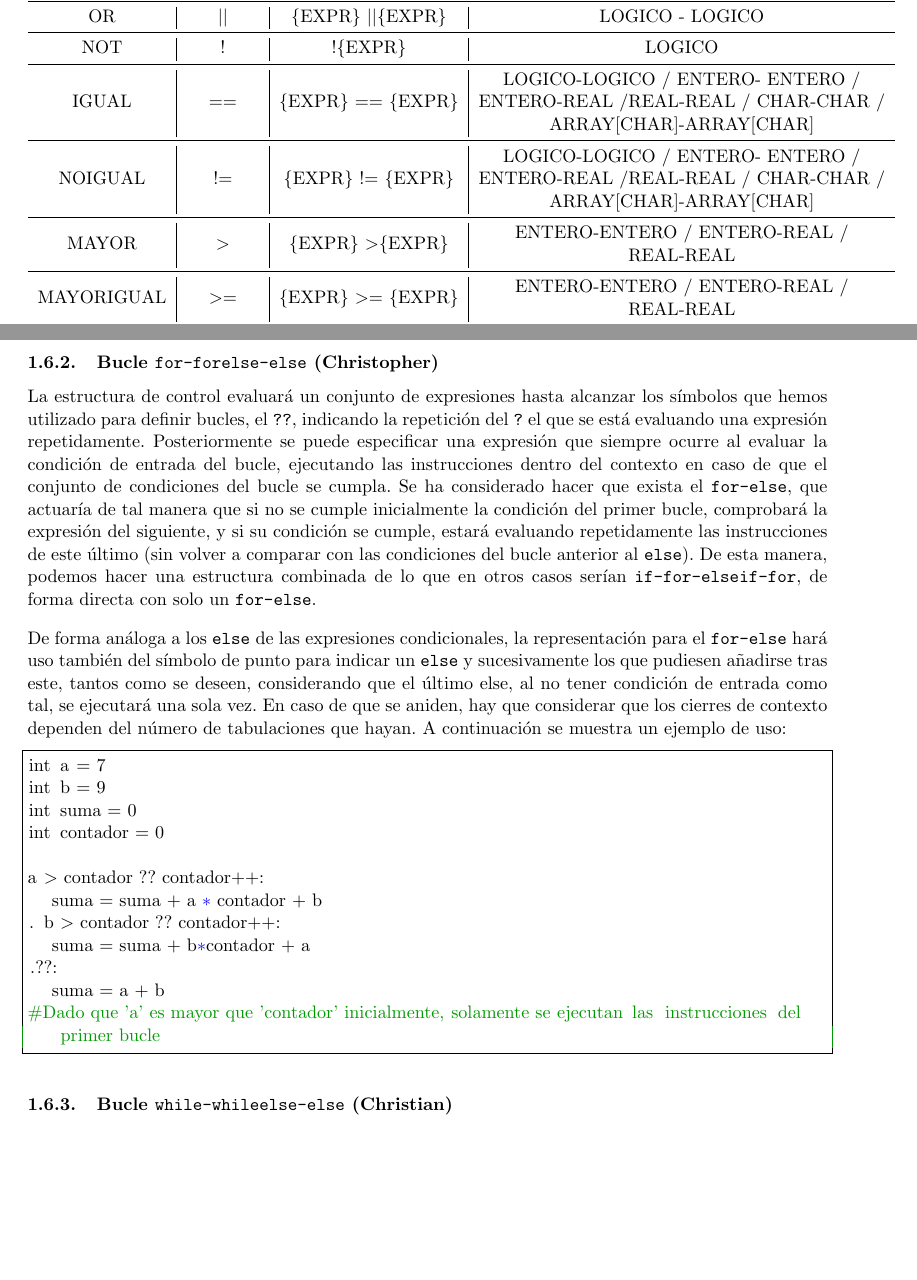
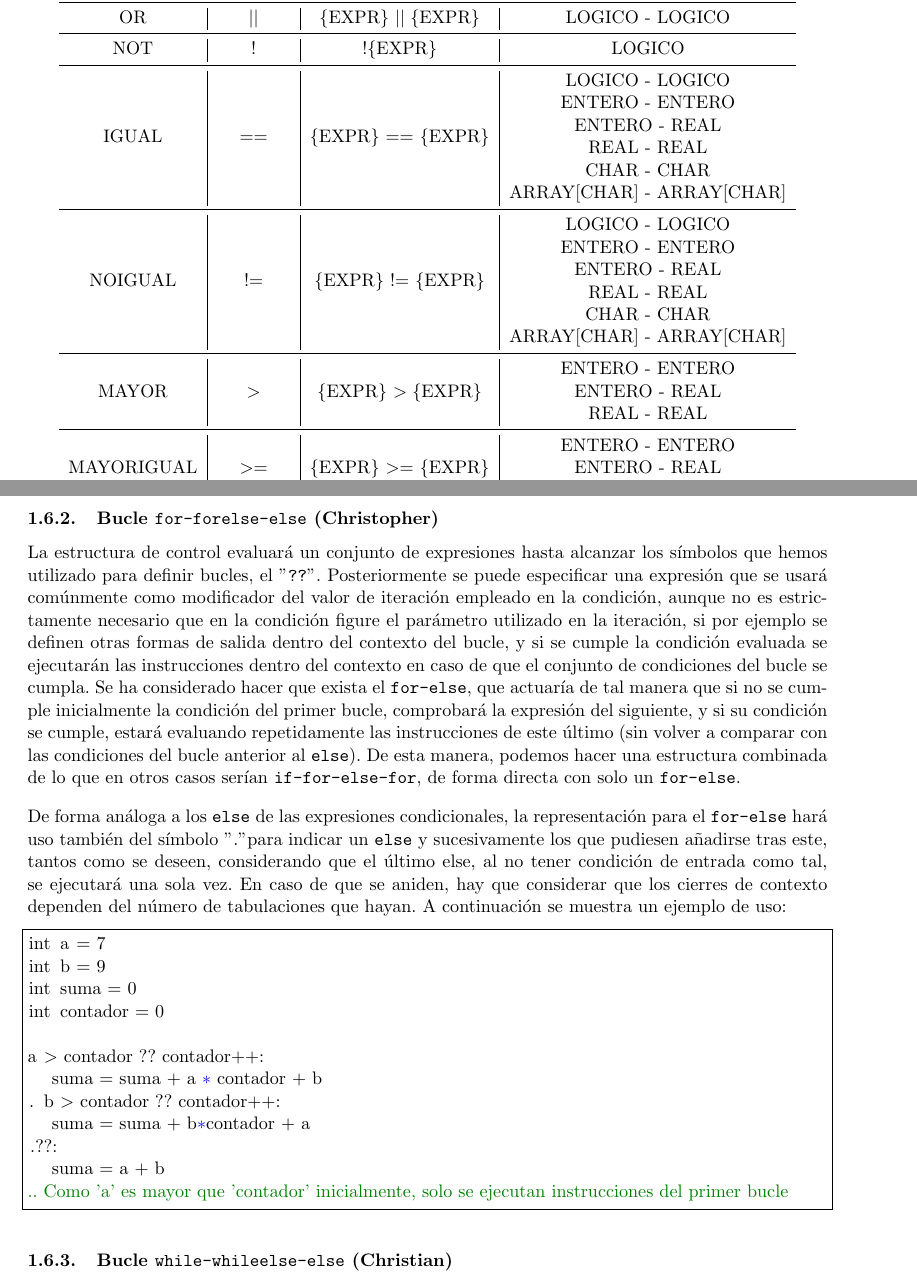
Before and after one commit to david00medina/WinterIsComing, a LaTeX document (src/Procesadores-Lenguajes.tex): two parts of pages 9 and 11 of 14, joined at a grey line, cut so that both start at the same text, the shorter picture padded with empty space. Compiled offline with pdfLaTeX.

Commit message:
Modified - Minor changes and fixes

```diff
--- a/src/Procesadores-Lenguajes.tex
+++ b/src/Procesadores-Lenguajes.tex
@@ -38,7 +38,8 @@ commentstyle=\color{dkgreen},
 stringstyle=\color{mauve},
 breaklines=true,
 breakatwhitespace=true,
-tabsize=3
+tabsize=3,
+escapeinside={(@}{@)}
 }
 
 \usepackage{here}
@@ -201,10 +202,10 @@ En relación a las expresiones de comparación, consideramos hacer que de moment
 		\\ \midrule
 		AND                            & \&\&                         & \{EXPR\} \&\& \{EXPR\}            & LOGICO - LOGICO                                                                                                                                  		\\ \midrule
-		OR                             & \textbar\textbar                           & \{EXPR\} \textbar\textbar \{EXPR\}              & LOGICO - LOGICO                                                                                                                                  		\\ \midrule
+		OR                             & \textbar\textbar                           & \{EXPR\} \textbar\textbar$ \; $\{EXPR\}              & LOGICO - LOGICO                                                                                                                                  		\\ \midrule
 		NOT                            & !                            & !\{EXPR\}                         & LOGICO                                                                                                                                           		\\ \midrule
-		IGUAL                          & ==                           & \{EXPR\} == \{EXPR\}              & \begin{tabular}[c]{@{}c@{}}LOGICO-LOGICO / ENTERO-		ENTERO /\\  ENTERO-REAL /REAL-REAL / CHAR-CHAR /\\ ARRAY{[}CHAR{]}-ARRAY{[}CHAR{]}\end{tabular} \\ \midrule
-		NOIGUAL                        & !=                           & \{EXPR\} != \{EXPR\}              & \begin{tabular}[c]{@{}c@{}}LOGICO-LOGICO / ENTERO-		ENTERO /\\ ENTERO-REAL /REAL-REAL / CHAR-CHAR /\\ ARRAY{[}CHAR{]}-ARRAY{[}CHAR{]}\end{tabular} \\ \midrule
-		MAYOR                          & \textgreater{}               & \{EXPR\} \textgreater \{EXPR\}    & \begin{tabular}[c]{@{}c@{}}ENTERO-ENTERO / 		ENTERO-REAL /\\ REAL-REAL\end{tabular}                                                                \\ \midrule
-		MAYORIGUAL                     & \textgreater{}=              & \{EXPR\} \textgreater{}= \{EXPR\} & \begin{tabular}[c]{@{}c@{}}ENTERO-ENTERO / 		ENTERO-REAL /\\ REAL-REAL\end{tabular}                                                                \\ \midrule
-		MENOR                          & \textless{}                  & \{EXPR\} \textless \{EXPR\}       & \begin{tabular}[c]{@{}c@{}}ENTERO-ENTERO / ENTERO-		REAL /\\ REAL-REAL\end{tabular}                                                                \\ \midrule
-		MENORIGUAL                     & \textless{}=                 & \{EXPR\} \textless{}= \{EXPR\}    & \begin{tabular}[c]{@{}c@{}}ENTERO-ENTERO / 		ENTERO-REAL /\\ REAL-REAL\end{tabular}
+		IGUAL                          & ==                           & \{EXPR\} == \{EXPR\}              & \begin{tabular}[c]{@{}c@{}}LOGICO - LOGICO \\ ENTERO - 		ENTERO  \\  ENTERO - REAL  \\ REAL - REAL  \\  CHAR - CHAR  \\ ARRAY{[}CHAR{]} - ARRAY{[}CHAR{]}\end{tabular} \\ \midrule
+		NOIGUAL                        & !=                           & \{EXPR\} != \{EXPR\}              & \begin{tabular}[c]{@{}c@{}}LOGICO - LOGICO \\ ENTERO - 		ENTERO  \\  ENTERO - REAL  \\ REAL - REAL  \\  CHAR - CHAR  \\  ARRAY{[}CHAR{]} - ARRAY{[}CHAR{]}\end{tabular} \\ \midrule
+		MAYOR                          & \textgreater{}               & \{EXPR\} \textgreater $ \; $\{EXPR\}    & \begin{tabular}[c]{@{}c@{}}ENTERO - ENTERO  \\  		ENTERO - REAL \\ REAL - REAL\end{tabular}                                                                \\ \midrule
+		MAYORIGUAL                     & \textgreater{}=              & \{EXPR\} \textgreater{}= \{EXPR\} & \begin{tabular}[c]{@{}c@{}}ENTERO - ENTERO  \\  		ENTERO - REAL \\ REAL - REAL\end{tabular}
+		\end{tabular}
+	\end{center}
@@ -240,9 +250,9 @@ Aquí va el texto. Poner siempre un código de ejemplo.
 Aquí va el texto. Poner siempre un código de ejemplo.
 
 \subsubsection{Bucle \texttt{for-forelse-else} (Christopher)}
-La estructura de control evaluará un conjunto de expresiones hasta alcanzar los símbolos que hemos utilizado para definir bucles, el \texttt{??}, indicando la repetición del \texttt{?} el que se está evaluando una expresión repetidamente. Posteriormente se puede especificar una expresión que siempre ocurre al evaluar la condición de entrada del bucle, ejecutando las instrucciones dentro del contexto en caso de que el conjunto de condiciones del bucle se cumpla. Se ha considerado hacer que exista el \texttt{for-else}, que actuaría de tal manera que si no se cumple inicialmente la condición del primer bucle, comprobará la expresión del siguiente, y si su condición se cumple, estará evaluando repetidamente las instrucciones de este último (sin volver a comparar con las condiciones del bucle anterior al \texttt{else}). De esta manera, podemos hacer una estructura combinada de lo que en otros casos serían \texttt{if-for-elseif-for}, de forma directa con solo un \texttt{for-else}. \vspace{10px}
+La estructura de control evaluará un conjunto de expresiones hasta alcanzar los símbolos que hemos utilizado para definir bucles, el "\texttt{??}". Posteriormente se puede especificar una expresión que se usará comúnmente como modificador del valor de iteración empleado en la condición, aunque no es estrictamente necesario que en la condición figure el parámetro utilizado en la iteración, si por ejemplo se definen otras formas de salida dentro del contexto del bucle, y si se cumple la condición evaluada se ejecutarán las instrucciones dentro del contexto en caso de que el conjunto de condiciones del bucle se cumpla. Se ha considerado hacer que exista el \texttt{for-else}, que actuaría de tal manera que si no se cumple inicialmente la condición del primer bucle, comprobará la expresión del siguiente, y si su condición se cumple, estará evaluando repetidamente las instrucciones de este último (sin volver a comparar con las condiciones del bucle anterior al \texttt{else}). De esta manera, podemos hacer una estructura combinada de lo que en otros casos serían \texttt{if-for-else-for}, de forma directa con solo un \texttt{for-else}. \vspace{10px}
 
-De forma análoga a los \texttt{else} de las expresiones condicionales, la representación para el \texttt{for-else} hará uso también del símbolo de punto para indicar un \texttt{else} y sucesivamente los que pudiesen añadirse tras este, tantos como se deseen, considerando que el último else, al no tener condición de entrada como tal, se ejecutará una sola vez. En caso de que se aniden, hay que considerar que los cierres de contexto dependen del número de tabulaciones que hayan. A continuación se muestra un ejemplo de uso:
+De forma análoga a los \texttt{else} de las expresiones condicionales, la representación para el \texttt{for-else} hará uso también del símbolo "." para indicar un \texttt{else} y sucesivamente los que pudiesen añadirse tras este, tantos como se deseen, considerando que el último else, al no tener condición de entrada como tal, se ejecutará una sola vez. En caso de que se aniden, hay que considerar que los cierres de contexto dependen del número de tabulaciones que hayan. A continuación se muestra un ejemplo de uso:
 \begin{lstlisting}[frame=single]
 int a = 7
 int b = 9
@@ -255,7 +265,7 @@ a > contador ?? contador++:
 	suma = suma + b*contador + a
 .??:
 	suma = a + b
-#Dado que 'a' es mayor que 'contador' inicialmente, solamente se ejecutan las instrucciones del primer bucle
+(@\textcolor[rgb]{0,0.5,0}{.. Como 'a' es mayor que 'contador' inicialmente, solo se ejecutan instrucciones del primer bucle} @)
 \end{lstlisting}
 
 \subsubsection{Bucle \texttt{while-whileelse-else} (Christian)}
```
Also changed, not shown: doc/Procesadores-Lenguajes.pdf, src/Procesadores-Lenguajes.pdf (deleted), src/Procesadores-Lenguajes.tex (17 more changed lines), 1 other file.
